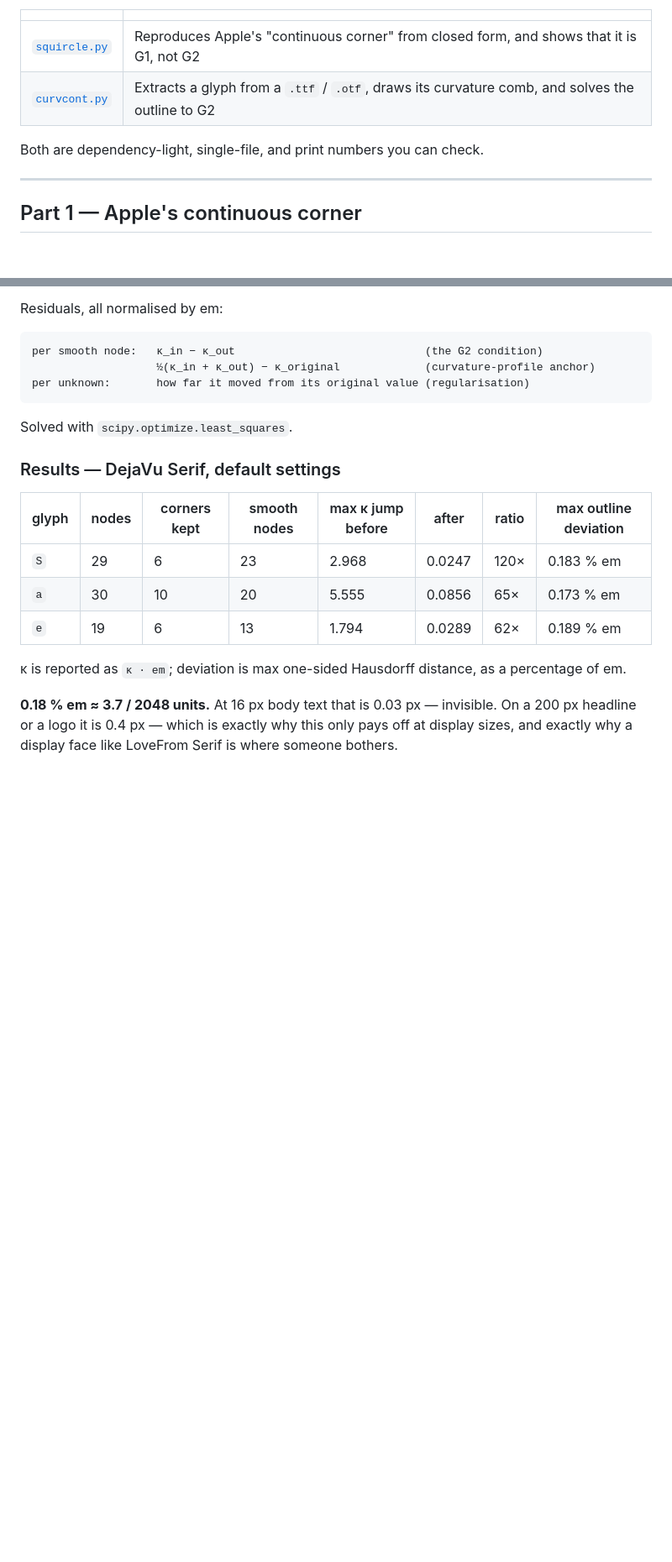
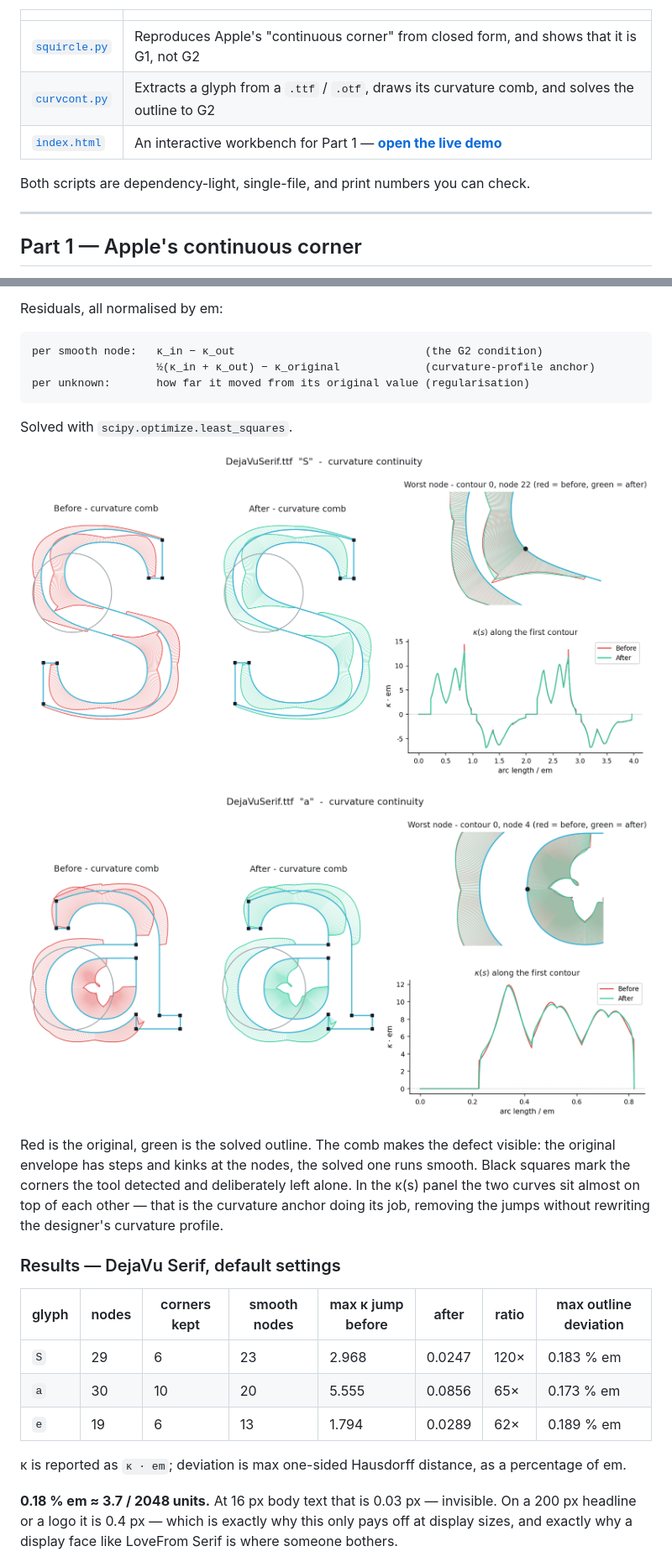
Before and after one commit to shentonyan/continuous-curvature, a Markdown page: README.md, 2 parts joined by grey strips. Shown at 84% size. GitHub-like rendering; pictures changed too: figures/dejavu-serif-S.png (added), figures/dejavu-serif-a.png (added); blank space fills up the shorter version.

````diff
--- a/README.md
+++ b/README.md
@@ -6,8 +6,9 @@ Two small tools about the same idea: **where curvature jumps, and what it costs
 |---|---|
 | [`squircle.py`](squircle.py) | Reproduces Apple's "continuous corner" from closed form, and shows that it is G1, not G2 |
 | [`curvcont.py`](curvcont.py) | Extracts a glyph from a `.ttf` / `.otf`, draws its curvature comb, and solves the outline to G2 |
+| [`index.html`](index.html) | An interactive workbench for Part 1 — **[open the live demo](https://shentonyan.github.io/continuous-curvature/)** |
 
-Both are dependency-light, single-file, and print numbers you can check.
+Both scripts are dependency-light, single-file, and print numbers you can check.
 
 ---
 
@@ -156,6 +168,16 @@ per unknown:       how far it moved from its original value (regularisation)
 ```
 
 Solved with `scipy.optimize.least_squares`.
+
+![DejaVu Serif S: curvature combs before and after, a magnifier on the worst node, and the kappa plot](figures/dejavu-serif-S.png)
+
+![DejaVu Serif a: the same four panels](figures/dejavu-serif-a.png)
+
+Red is the original, green is the solved outline. The comb makes the defect visible: the original
+envelope has steps and kinks at the nodes, the solved one runs smooth. Black squares mark the
+corners the tool detected and deliberately left alone. In the κ(s) panel the two curves sit almost
+on top of each other — that is the curvature anchor doing its job, removing the jumps without
+rewriting the designer's curvature profile.
 
 ### Results — DejaVu Serif, default settings
 
````
Also changed, not shown: other parts of README.md (+22 -0 lines), figures/squircle-comparison.png (added), 1 other file.
